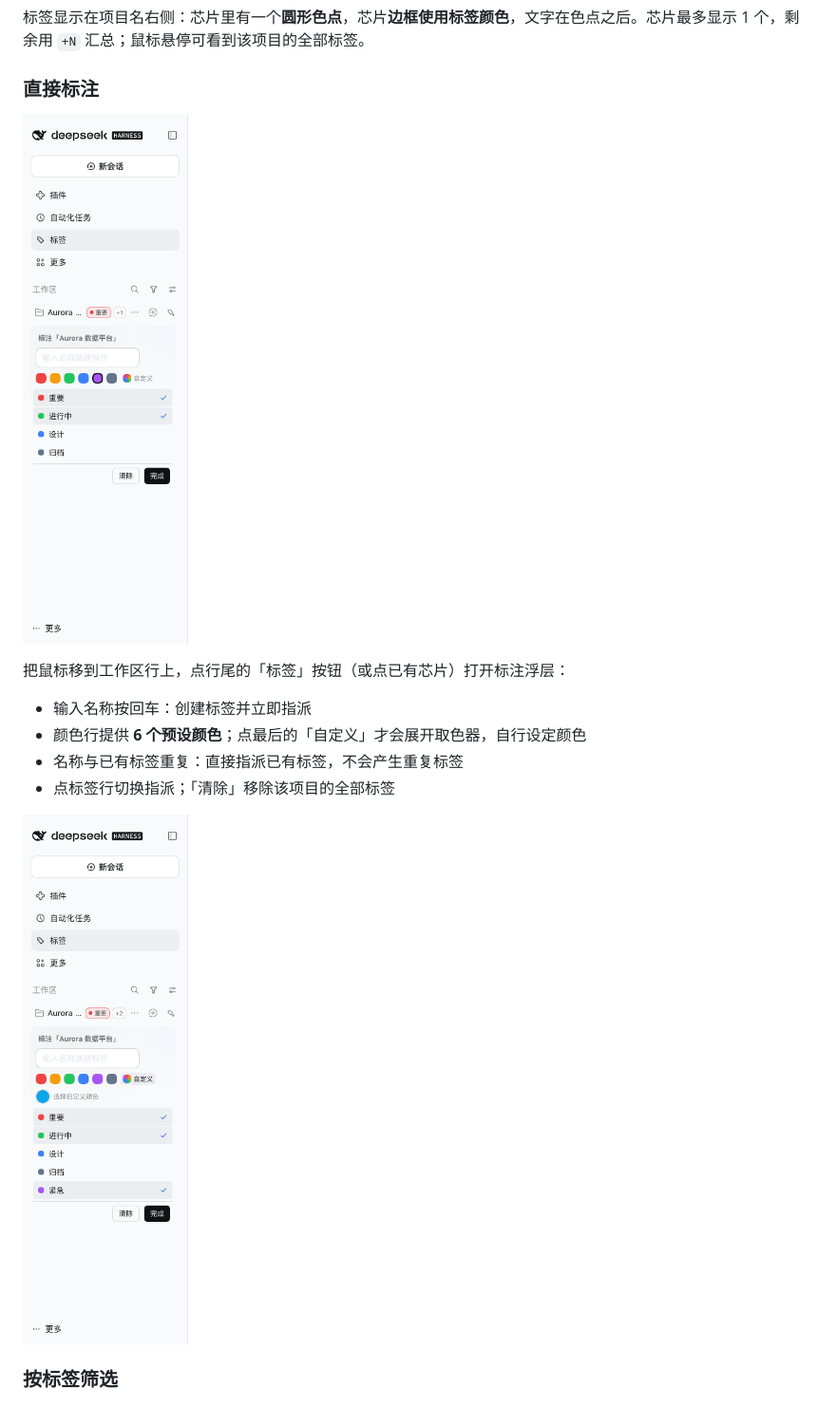
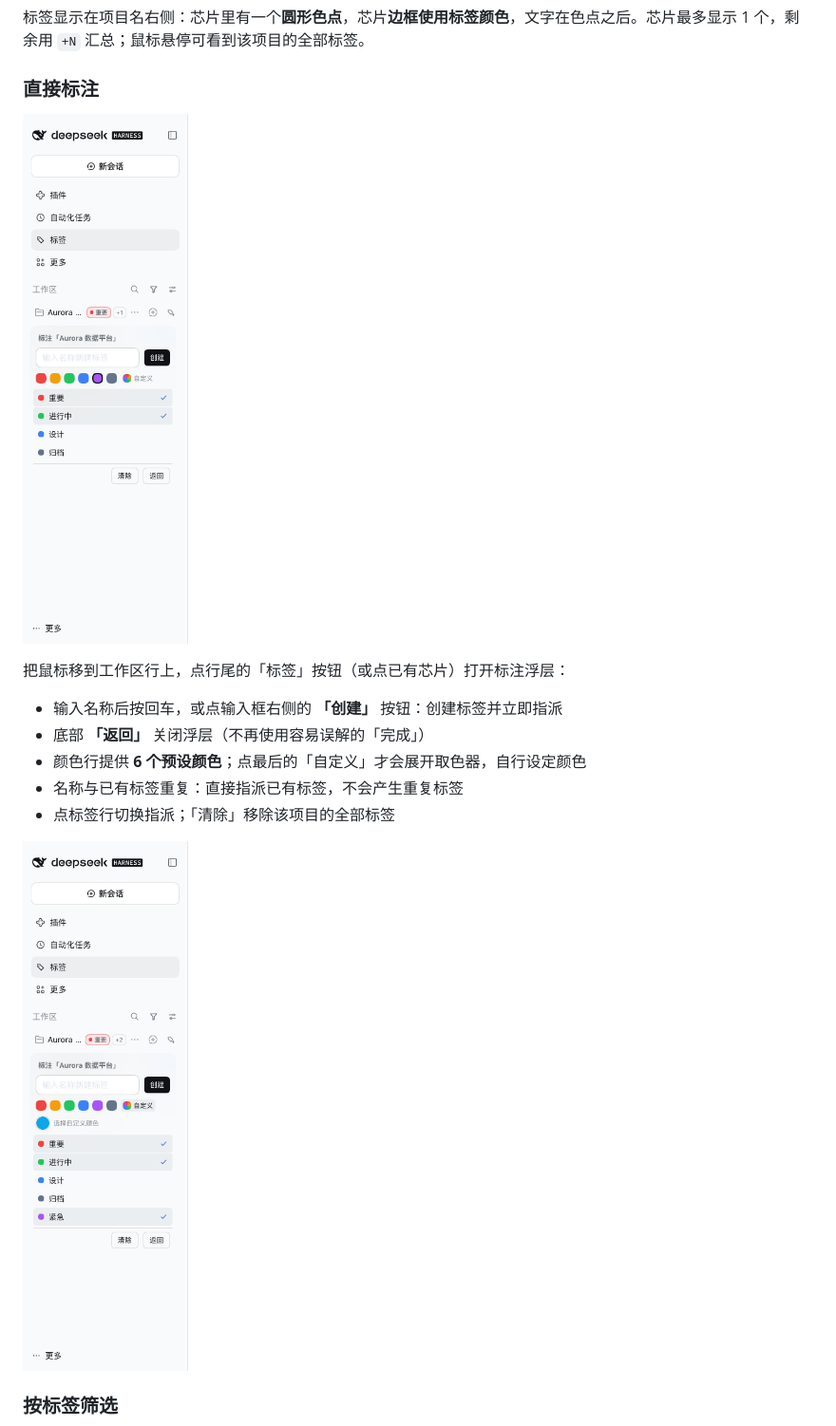
Before and after one commit to AlienGene/dsh-workspace-tags, a Markdown page: README.md, the part around the change. Shown at 95% size. GitHub-like rendering; pictures changed too: assets/screenshot-picker-custom.png, assets/screenshot-picker.png.

```diff
--- a/README.md
+++ b/README.md
@@ -34,7 +34,8 @@ DeepSeek Harness 的工作区列表按项目名排列。项目一多，就很难
 
 把鼠标移到工作区行上，点行尾的「标签」按钮（或点已有芯片）打开标注浮层：
 
-- 输入名称按回车：创建标签并立即指派
+- 输入名称后按回车，或点输入框右侧的 **「创建」** 按钮：创建标签并立即指派
+- 底部 **「返回」** 关闭浮层（不再使用容易误解的「完成」）
 - 颜色行提供 **6 个预设颜色**；点最后的「自定义」才会展开取色器，自行设定颜色
 - 名称与已有标签重复：直接指派已有标签，不会产生重复标签
 - 点标签行切换指派；「清除」移除该项目的全部标签
```
Also changed, not shown: CHANGELOG.md (+7 -0 lines), docs/DESIGN.md (+1 -0 lines), 3 other files.
